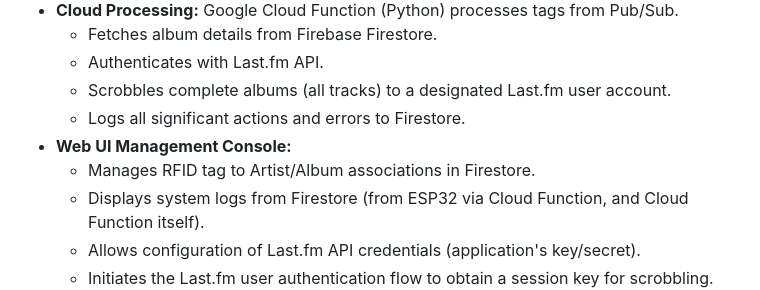
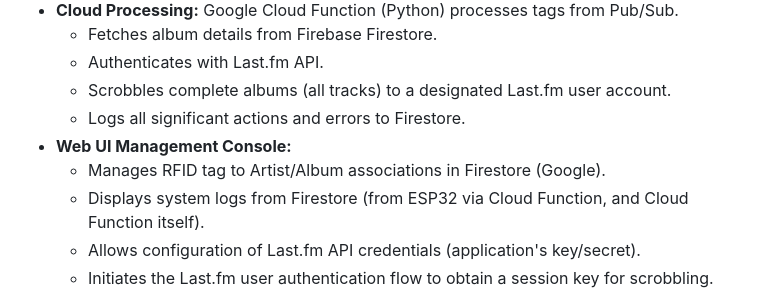
Before and after one commit to Irishsmurf/rfid_albums, a Markdown page: README.md, the part around the change. Drawn GitHub-style.

```diff
--- a/README.md
+++ b/README.md
@@ -13,7 +13,7 @@ A project that uses an ESP32 with an RFID reader to scan tags, publish them to M
     *   Scrobbles complete albums (all tracks) to a designated Last.fm user account.
     *   Logs all significant actions and errors to Firestore.
 *   **Web UI Management Console:**
-    *   Manages RFID tag to Artist/Album associations in Firestore.
+    *   Manages RFID tag to Artist/Album associations in Firestore (Google).
     *   Displays system logs from Firestore (from ESP32 via Cloud Function, and Cloud Function itself).
     *   Allows configuration of Last.fm API credentials (application's key/secret).
     *   Initiates the Last.fm user authentication flow to obtain a session key for scrobbling.
```
